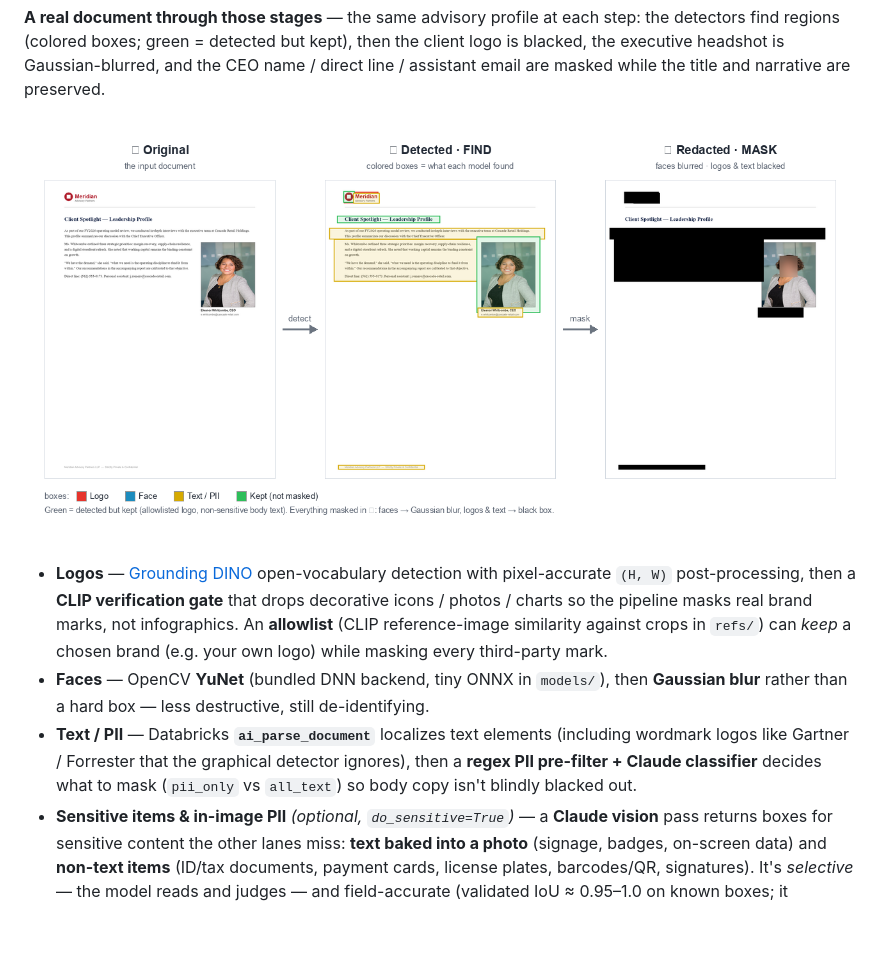
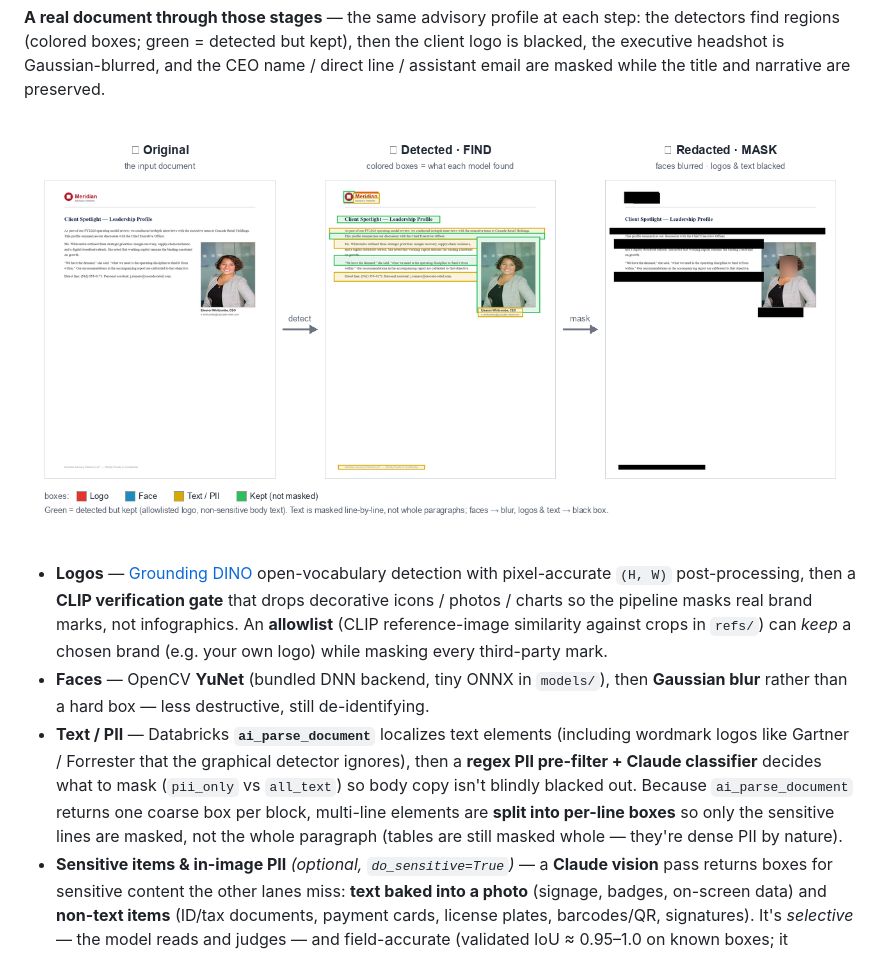
Before and after one commit to brandoncwndatabricks/text_and_image_masking, a Markdown page: README.md, the part around the change. GitHub-like rendering; pictures changed too: docs/img/pipeline_walkthrough.png; blank space fills up the shorter version.

```diff
--- a/README.md
+++ b/README.md
@@ -74,7 +74,10 @@ clips, pads, merges, and de-duplicates boxes before anything is drawn or masked:
 - **Text / PII** — Databricks **`ai_parse_document`** localizes text elements
   (including wordmark logos like Gartner / Forrester that the graphical detector
   ignores), then a **regex PII pre-filter + Claude classifier** decides what to
-  mask (`pii_only` vs `all_text`) so body copy isn't blindly blacked out.
+  mask (`pii_only` vs `all_text`) so body copy isn't blindly blacked out. Because
+  `ai_parse_document` returns one coarse box per block, multi-line elements are
+  **split into per-line boxes** so only the sensitive lines are masked, not the
+  whole paragraph (tables are still masked whole — they're dense PII by nature).
 - **Sensitive items & in-image PII** *(optional, `do_sensitive=True`)* — a
   **Claude vision** pass returns boxes for sensitive content the other lanes
   miss: **text baked into a photo** (signage, badges, on-screen data) and
```
Also changed, not shown: 2 other files.
